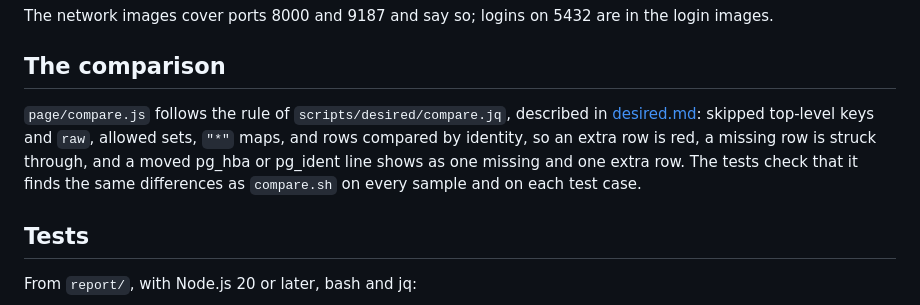
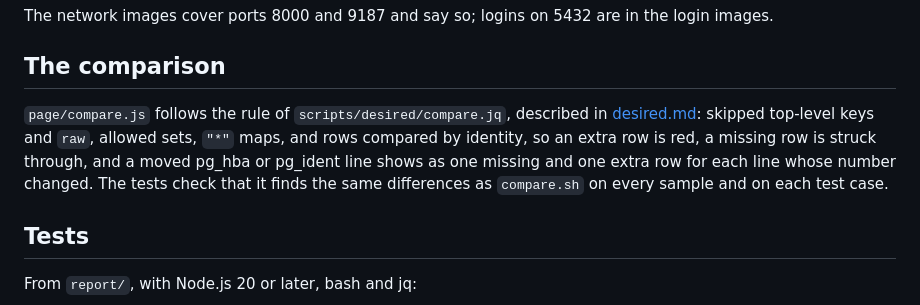
Before and after one commit to djosh34/cnpg-evidence, a Markdown page: report/README.md, the part around the change. Rendered like a GitHub page.

Commit message:
Say how a moved pg_hba or pg_ident line shows

```diff
--- a/report/README.md
+++ b/report/README.md
@@ -92,7 +92,7 @@ The network images cover ports 8000 and 9187 and say so; logins on 5432 are in t
 
 ## The comparison
 
-`page/compare.js` follows the rule of `scripts/desired/compare.jq`, described in [desired.md](../docs/desired.md#the-comparison): skipped top-level keys and `raw`, allowed sets, `"*"` maps, and rows compared by identity, so an extra row is red, a missing row is struck through, and a moved pg_hba or pg_ident line shows as one missing and one extra row. The tests check that it finds the same differences as `compare.sh` on every sample and on each test case.
+`page/compare.js` follows the rule of `scripts/desired/compare.jq`, described in [desired.md](../docs/desired.md#the-comparison): skipped top-level keys and `raw`, allowed sets, `"*"` maps, and rows compared by identity, so an extra row is red, a missing row is struck through, and a moved pg_hba or pg_ident line shows as one missing and one extra row for each line whose number changed. The tests check that it finds the same differences as `compare.sh` on every sample and on each test case.
 
 ## Tests
 
```
Also changed, not shown: docs/report.md (+1 -1 lines).
